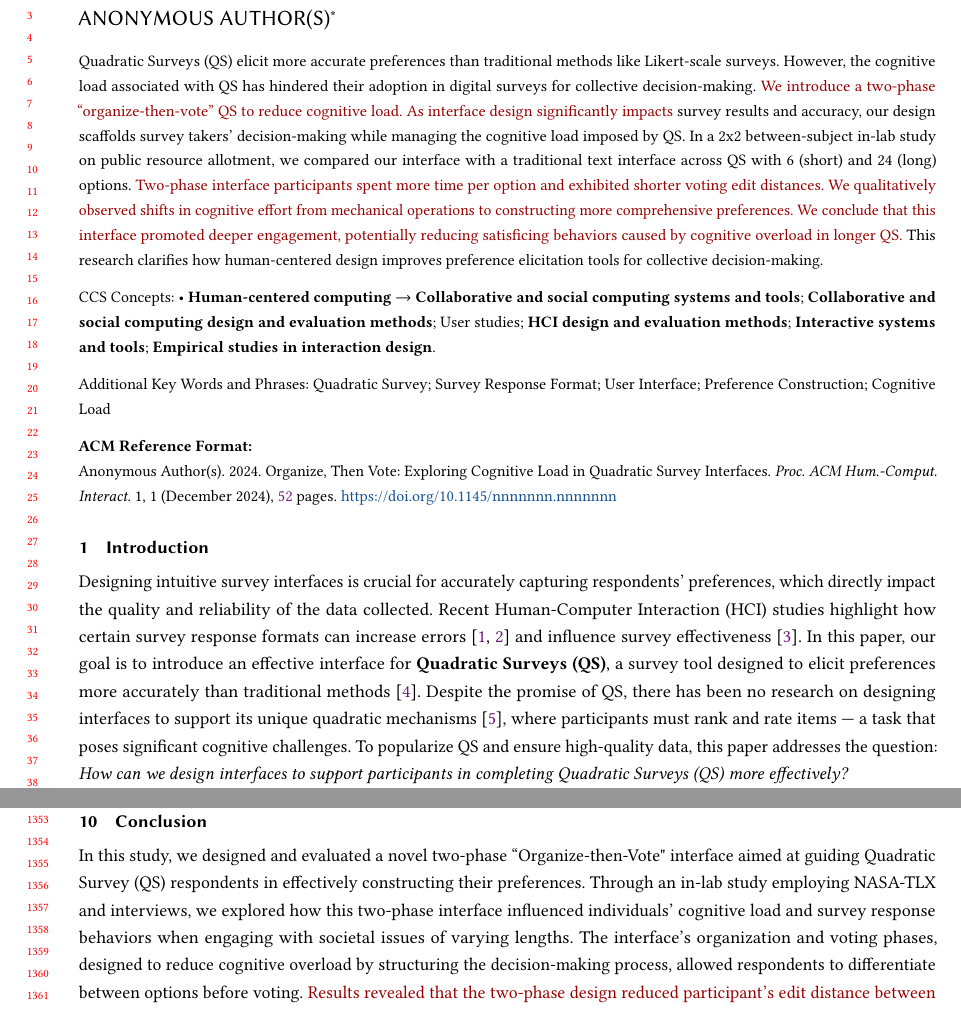
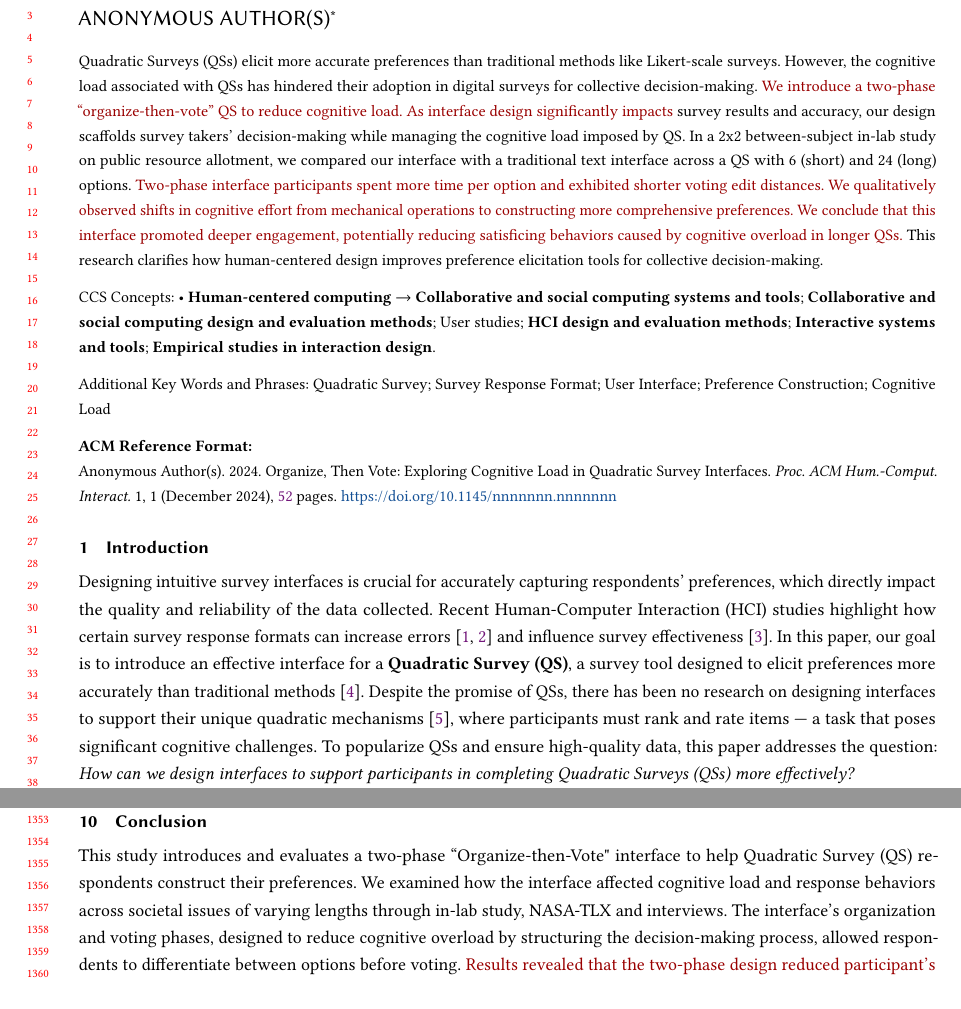
Before and after one commit to CrowdDynamicsLab/chi2025-qs-interface-paper, a LaTeX paper (main.tex, which reads content/0_Introduction.tex, content/5_conclusion.tex): two parts of pages 1 and 27 of 52, joined at a grey line, cut so that both start at the same text, the shorter picture padded with empty space. Compiled offline with pdfLaTeX.

Commit message:
Updates from Overleaf

```diff
--- a/content/0_Introduction.tex
+++ b/content/0_Introduction.tex
@@ -8,7 +8,7 @@
 % Version 1
 % Designing user interfaces for emerging survey techniques is rare and challenging. Although new techniques offer the potential for more accurate data collection, existing interfaces are often ill-equipped to handle their complexity. We introduce Quadratic Surveys (QS), a surveying technique that applies the principles of Quadratic Voting (QV) to better elicit individual preferences compared to traditional Likert scale surveys~\cite{chengCanShowWhat2021}. Yet, without well-designed interfaces, even the most promising techniques can struggle with user adoption, ultimately threatening survey response quality~\cite{pielotDidYouMisclick2024, kimComparingDataChatbot2019}. The unique challenge of QS lies in its mechanism: respondents allocate a fixed budget of votes, with the cost of casting additional votes on a single option increasing progressively. This cost structure encourages careful trade-offs and promises to improve the accuracy of preference elicitation~\cite{posner2018radical}. At the same time, this mechanism makes responding to QS cognitively challenging. Therefore, this paper seeks to address the key question:~\textit{How can we design interfaces to support participants in completing Quadratic Surveys (QS) more effectively?}
 
-Designing intuitive survey interfaces is crucial for accurately capturing respondents' preferences, which directly impact the quality and reliability of the data collected. Recent Human-Computer Interaction (HCI) studies highlight how certain survey response formats can increase errors~\cite{pielotDidYouMisclick2024, kimComparingDataChatbot2019} and influence survey effectiveness~\cite{ugur2015evaluating}. In this paper, our goal is to introduce an effective interface for~\textbf{Quadratic Surveys (QS)}, a survey tool designed to elicit preferences more accurately than traditional methods~\cite{chengCanShowWhat2021}. Despite the promise of QS, there has been no research on designing interfaces to support its unique quadratic mechanisms~\cite{grovesOptimalAllocationPublic1977}, where participants must rank and rate items --- a task that poses significant cognitive challenges. To popularize QS and ensure high-quality data, this paper addresses the question: \textit{How can we design interfaces to support participants in completing Quadratic Surveys (QS) more effectively?}
+Designing intuitive survey interfaces is crucial for accurately capturing respondents' preferences, which directly impact the quality and reliability of the data collected. Recent Human-Computer Interaction (HCI) studies highlight how certain survey response formats can increase errors~\cite{pielotDidYouMisclick2024, kimComparingDataChatbot2019} and influence survey effectiveness~\cite{ugur2015evaluating}. In this paper, our goal is to introduce an effective interface for a~\textbf{Quadratic Survey (QS)}, a survey tool designed to elicit preferences more accurately than traditional methods~\cite{chengCanShowWhat2021}. Despite the promise of QSs, there has been no research on designing interfaces to support their unique quadratic mechanisms~\cite{grovesOptimalAllocationPublic1977}, where participants must rank and rate items --- a task that poses significant cognitive challenges. To popularize QSs and ensure high-quality data, this paper addresses the question: \textit{How can we design interfaces to support participants in completing Quadratic Surveys (QSs) more effectively?}
 
 \begin{figure}[ht]
     \centering
--- a/content/5_conclusion.tex
+++ b/content/5_conclusion.tex
@@ -1,2 +1,2 @@
 \section{Conclusion}
-In this study, we designed and evaluated a novel two-phase ``Organize-then-Vote" interface aimed at guiding Quadratic Survey (QS) respondents in effectively constructing their preferences. Through an in-lab study employing NASA-TLX and interviews, we explored how this two-phase interface influenced individuals' cognitive load and survey response behaviors when engaging with societal issues of varying lengths. The interface’s organization and voting phases, designed to reduce cognitive overload by structuring the decision-making process, allowed respondents to differentiate between options before voting. \change{Results revealed that the two-phase design reduced participant's edit distance between vote adjustments throughout the survey despite spending more time per option. Qualitative insights highlighted two-phase interface  encouraged more iterative and reflective preference construction and it's potential at reducing satisficing behaviors even though it did not clearly reduce overall cognitive load for the longer QS. Nonetheless, this design shift promoted deeper engagement and strategic thinking compared to the text-based interface, by distributing cognitive effort more effectively.} By integrating the organization and drag-and-drop functions, the interface facilitated both preference differentiation and consolidation, making it easier for respondents to refine their decisions. This two-phase interface design supports the development of future software tools that facilitate preference construction and promote the broader adoption of Quadratic Surveys. Future research should explore how to better support individuals in deciding the allocation of budget and design interfaces for smaller devices.
+This study introduces and evaluates a two-phase ``Organize-then-Vote" interface to help Quadratic Survey (QS) respondents construct their preferences. We examined how the interface affected cognitive load and response behaviors across societal issues of varying lengths through in-lab study, NASA-TLX and interviews. The interface’s organization and voting phases, designed to reduce cognitive overload by structuring the decision-making process, allowed respondents to differentiate between options before voting. \change{Results revealed that the two-phase design reduced participant's edit distance between vote adjustments throughout the survey despite spending more time per option. Qualitative insights highlighted two-phase interface  encouraged more iterative and reflective preference construction and it's potential at reducing satisficing behaviors even though it did not clearly reduce overall cognitive load for the longer QS. Nonetheless, this design shift promoted deeper engagement and strategic thinking compared to the text-based interface, by distributing cognitive effort more effectively.} By integrating the organization and drag-and-drop functions, the interface facilitated both preference differentiation and consolidation, making it easier for respondents to refine their decisions. This two-phase interface design supports the development of future software tools that facilitate preference construction and promote the broader adoption of Quadratic Surveys. Future research should explore how to better support individuals in deciding the allocation of budget and design interfaces for smaller devices.
--- a/main.tex
+++ b/main.tex
@@ -173,7 +173,7 @@
 % \end{abstract}
 
 \begin{abstract}
-    Quadratic Surveys (QS) elicit more accurate preferences than traditional methods like Likert-scale surveys. However, the cognitive load associated with QS has hindered their adoption in digital surveys for collective decision-making.~\change{We introduce a two-phase ``organize-then-vote'' QS to reduce cognitive load. As interface design significantly impacts} survey results and accuracy, our design scaffolds survey takers' decision-making while managing the cognitive load imposed by QS. In a 2x2 between-subject in-lab study on public resource allotment, we compared our interface with a traditional text interface across QS with $6$ (short) and $24$ (long) options.~\change{Two-phase interface participants spent more time per option and exhibited shorter voting edit distances. We qualitatively observed shifts in cognitive effort from mechanical operations to constructing more comprehensive preferences. We conclude that this interface promoted deeper engagement, potentially reducing satisficing behaviors caused by cognitive overload in longer QS.} This research clarifies how human-centered design improves preference elicitation tools for collective decision-making.
+    Quadratic Surveys (QSs) elicit more accurate preferences than traditional methods like Likert-scale surveys. However, the cognitive load associated with QSs has hindered their adoption in digital surveys for collective decision-making.~\change{We introduce a two-phase ``organize-then-vote'' QS to reduce cognitive load. As interface design significantly impacts} survey results and accuracy, our design scaffolds survey takers' decision-making while managing the cognitive load imposed by QS. In a 2x2 between-subject in-lab study on public resource allotment, we compared our interface with a traditional text interface across a QS with $6$ (short) and $24$ (long) options.~\change{Two-phase interface participants spent more time per option and exhibited shorter voting edit distances. We qualitatively observed shifts in cognitive effort from mechanical operations to constructing more comprehensive preferences. We conclude that this interface promoted deeper engagement, potentially reducing satisficing behaviors caused by cognitive overload in longer QSs.} This research clarifies how human-centered design improves preference elicitation tools for collective decision-making.
 \end{abstract}
 
 
```
